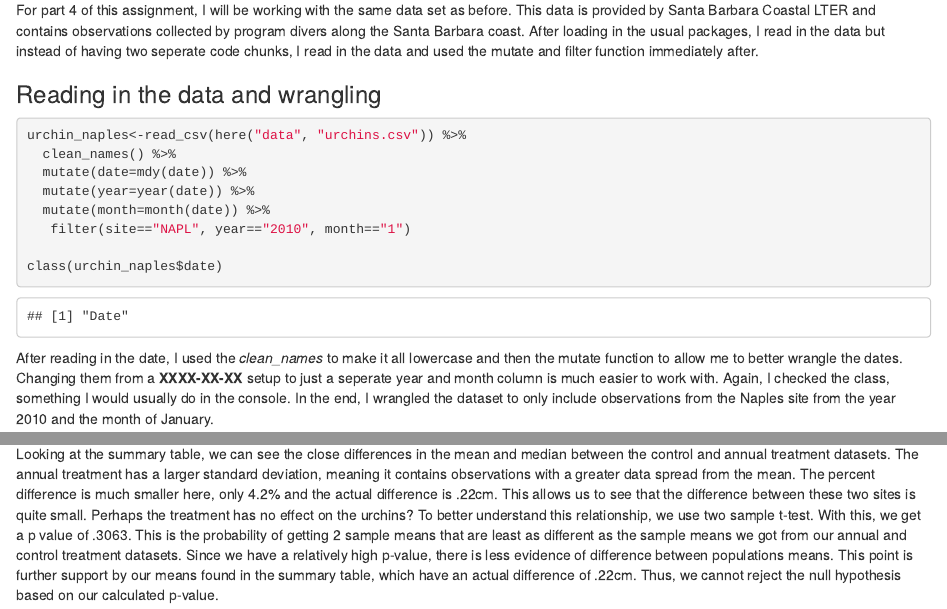
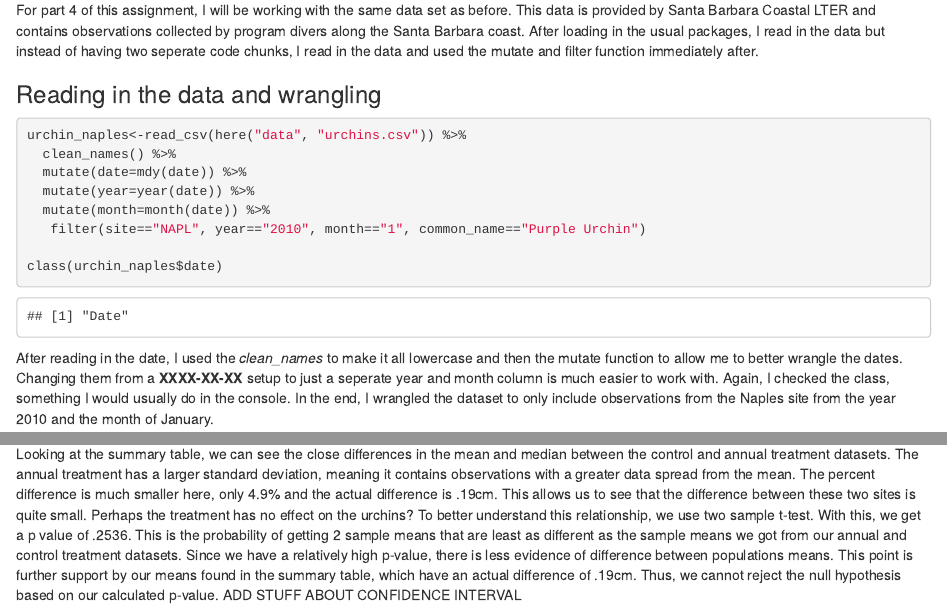
Before and after one commit to joaquinmeckler/a3-task3-task4-jm, an R Markdown document (src/a3_task4_joaquin_meckler.Rmd): the page in a window 1100 px wide, from 180 px down, and a second part further down, joined at a grey line. Rendered offline with R 4.5, knitr and Pandoc, with nearby package versions; column names are cleaned by a stand-in for the janitor package.

Commit message:
added edits

````diff
--- a/src/a3_task4_joaquin_meckler.Rmd
+++ b/src/a3_task4_joaquin_meckler.Rmd
@@ -23,7 +23,7 @@ urchin_naples<-read_csv(here("data", "urchins.csv")) %>%
   mutate(date=mdy(date)) %>%
   mutate(year=year(date)) %>%
   mutate(month=month(date)) %>%
-   filter(site=="NAPL", year=="2010", month=="1")
+   filter(site=="NAPL", year=="2010", month=="1", common_name=="Purple Urchin")
 
 class(urchin_naples$date)
 ```
@@ -95,5 +95,6 @@ t.test(x=annual, control)
 ```
 ### Takeaway
 
-Looking at the summary table, we can see the close differences in the mean and median between the control and annual treatment datasets. The annual treatment has a larger standard deviation, meaning it contains observations with a greater data spread from the mean. The percent difference is much smaller here, only 4.2% and the actual difference is .22cm. This allows us to see that the difference between these two sites is quite small. Perhaps the treatment has no effect on the urchins?
-To better understand this relationship, we use two sample t-test. With this, we get a p value of .3063. This is the probability of getting 2 sample means that are least as different as the sample means we got from our annual and control treatment datasets. Since we have a relatively high p-value, there is less evidence of difference between populations means. This point is further support by our means found in the summary table, which have an actual difference of .22cm. Thus, we cannot reject the null hypothesis based on our calculated p-value.
+Looking at the summary table, we can see the close differences in the mean and median between the control and annual treatment datasets. The annual treatment has a larger standard deviation, meaning it contains observations with a greater data spread from the mean. The percent difference is much smaller here, only 4.9% and the actual difference is .19cm. This allows us to see that the difference between these two sites is quite small. Perhaps the treatment has no effect on the urchins?
+To better understand this relationship, we use two sample t-test. With this, we get a p value of .2536. This is the probability of getting 2 sample means that are least as different as the sample means we got from our annual and control treatment datasets. Since we have a relatively high p-value, there is less evidence of difference between populations means. This point is further support by our means found in the summary table, which have an actual difference of .19cm. Thus, we cannot reject the null hypothesis based on our calculated p-value.
+ADD STUFF ABOUT CONFIDENCE INTERVAL
````
